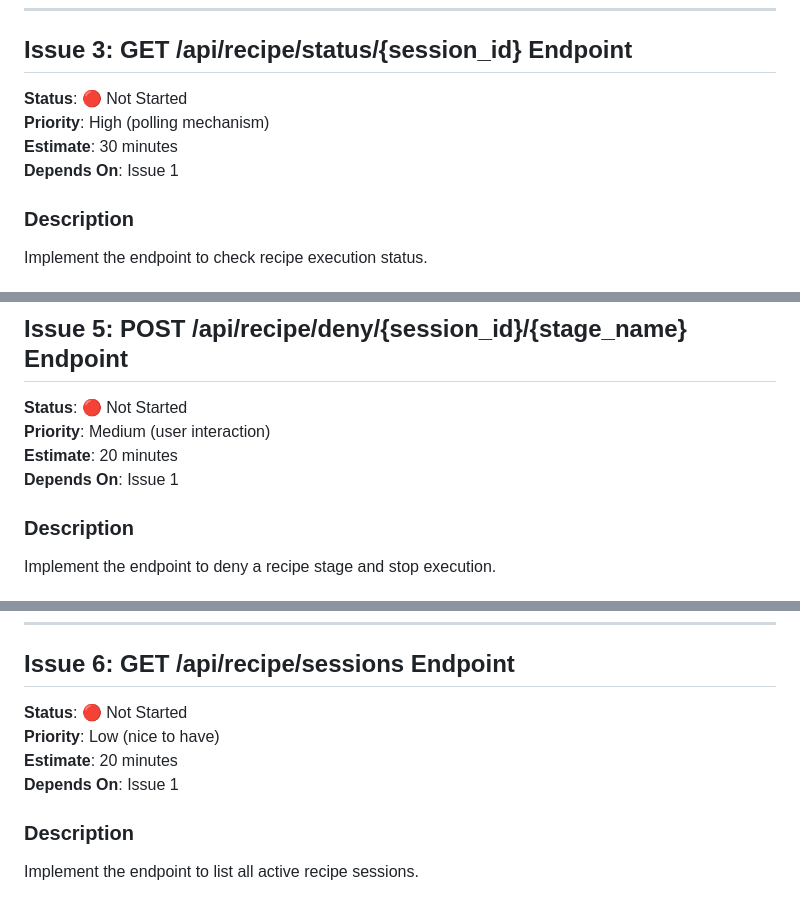
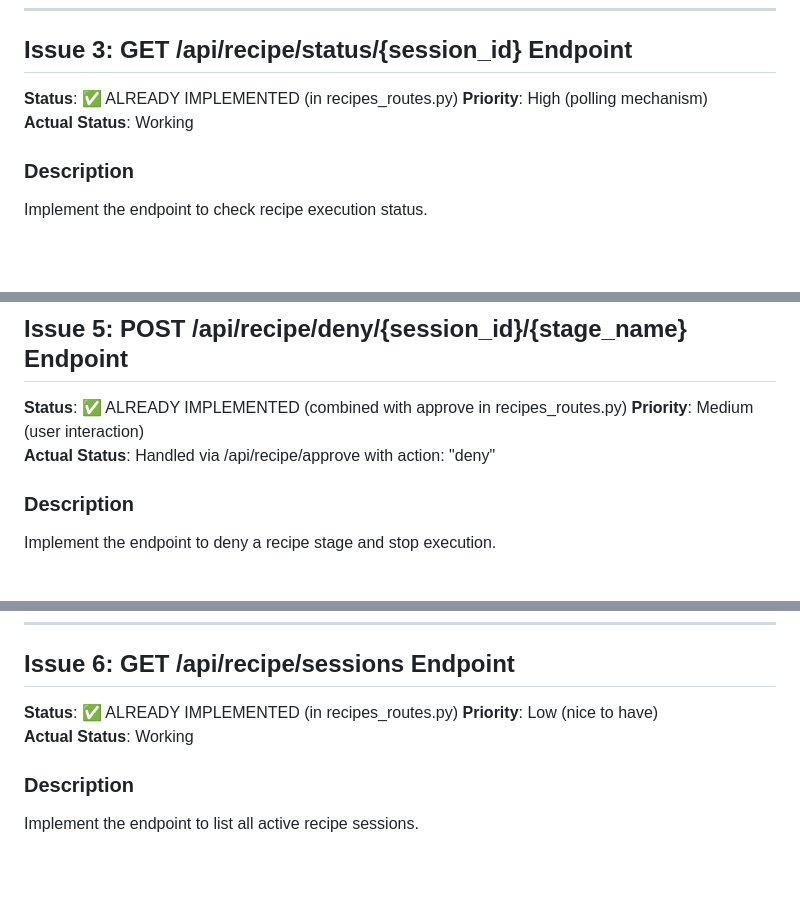
Before and after one commit to colombod/amplifier-agent-catalogue, a Markdown page: ISSUES.md, 3 parts joined by grey strips. Drawn GitHub-style; blank space fills up the shorter version.

```diff
--- a/ISSUES.md
+++ b/ISSUES.md
@@ -92,10 +99,9 @@ async def start_recipe_execution(request: Request, body: RecipeStartRequest):
 ---
 
 ## Issue 3: GET /api/recipe/status/{session_id} Endpoint
-**Status**: 🔴 Not Started
+**Status**: ✅ ALREADY IMPLEMENTED (in recipes_routes.py)
 **Priority**: High (polling mechanism)
-**Estimate**: 30 minutes
-**Depends On**: Issue 1
+**Actual Status**: Working
 
 ### Description
 Implement the endpoint to check recipe execution status.
@@ -187,10 +192,9 @@ async def approve_recipe_stage(session_id: str, stage_name: str):
 ---
 
 ## Issue 5: POST /api/recipe/deny/{session_id}/{stage_name} Endpoint
-**Status**: 🔴 Not Started
+**Status**: ✅ ALREADY IMPLEMENTED (combined with approve in recipes_routes.py)
 **Priority**: Medium (user interaction)
-**Estimate**: 20 minutes
-**Depends On**: Issue 1
+**Actual Status**: Handled via /api/recipe/approve with action: "deny"
 
 ### Description
 Implement the endpoint to deny a recipe stage and stop execution.
@@ -236,10 +240,9 @@ async def deny_recipe_stage(
 ---
 
 ## Issue 6: GET /api/recipe/sessions Endpoint
-**Status**: 🔴 Not Started
+**Status**: ✅ ALREADY IMPLEMENTED (in recipes_routes.py)
 **Priority**: Low (nice to have)
-**Estimate**: 20 minutes
-**Depends On**: Issue 1
+**Actual Status**: Working
 
 ### Description
 Implement the endpoint to list all active recipe sessions.
```
Also changed, not shown: other parts of ISSUES.md (+15 -10 lines), PATTERN2_COMPLETE.md (added, +293 -0 lines).
